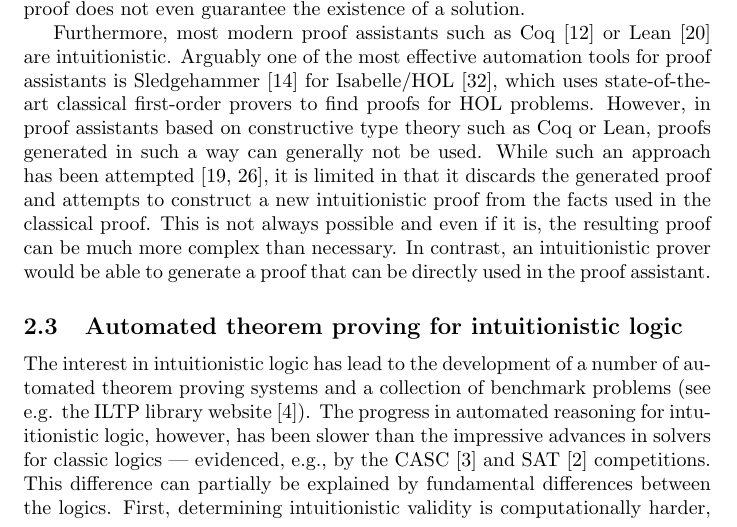
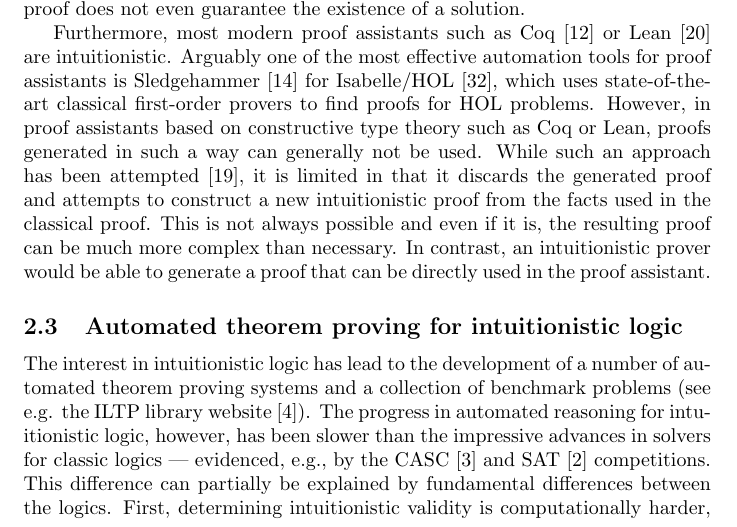
Before and after one commit to lexpk/Dissertationsvereinbarung, a LaTeX document (Expose.tex): part of page 2 of 11, cut so that both start at the same text. Compiled offline with pdfLaTeX.

Commit message:
citation fixed

```diff
--- a/Expose.tex
+++ b/Expose.tex
@@ -79,7 +79,7 @@
 
 	This makes intuitionistic provers particularly interesting for program synthesis~\cite{alur2013syntax} as programs can be directly extracted from proofs. While classical proofs can also be equipped with program semantics~\cite{Parigot1,Control1} in general we at least lose realizability of existential quantifiers and disjunctions. While extracting witnesses from classical proofs is often possible~\cite{hozzova2023program}, in general a classical proof does not even guarantee the existence of a solution.
 
-	Furthermore, most modern proof assistants such as Coq~\cite{bertot2013interactive} or Lean~\cite{de2015lean} are intuitionistic. Arguably one of the most effective automation tools for proof assistants is Sledgehammer~\cite{bohme2010sledgehammer} for Isabelle/HOL~\cite{nipkow2002isabelle}, which uses state-of-the-art classical first-order provers to find proofs for HOL problems. However, in proof assistants based on constructive type theory such as Coq or Lean, proofs generated in such a way can generally not be used. While such an approach has been attempted~\cite{czajka2018hammer,hozzova2023program}, it is limited in that it discards the generated proof and attempts to construct a new intuitionistic proof from the facts used in the classical proof. This is not always possible and even if it is, the resulting proof can be much more complex than necessary. In contrast, an intuitionistic prover would be able to generate a proof that can be directly used in the proof assistant.
+	Furthermore, most modern proof assistants such as Coq~\cite{bertot2013interactive} or Lean~\cite{de2015lean} are intuitionistic. Arguably one of the most effective automation tools for proof assistants is Sledgehammer~\cite{bohme2010sledgehammer} for Isabelle/HOL~\cite{nipkow2002isabelle}, which uses state-of-the-art classical first-order provers to find proofs for HOL problems. However, in proof assistants based on constructive type theory such as Coq or Lean, proofs generated in such a way can generally not be used. While such an approach has been attempted~\cite{czajka2018hammer}, it is limited in that it discards the generated proof and attempts to construct a new intuitionistic proof from the facts used in the classical proof. This is not always possible and even if it is, the resulting proof can be much more complex than necessary. In contrast, an intuitionistic prover would be able to generate a proof that can be directly used in the proof assistant.
 
 	\subsection{Automated theorem proving for intuitionistic logic}
 
```
